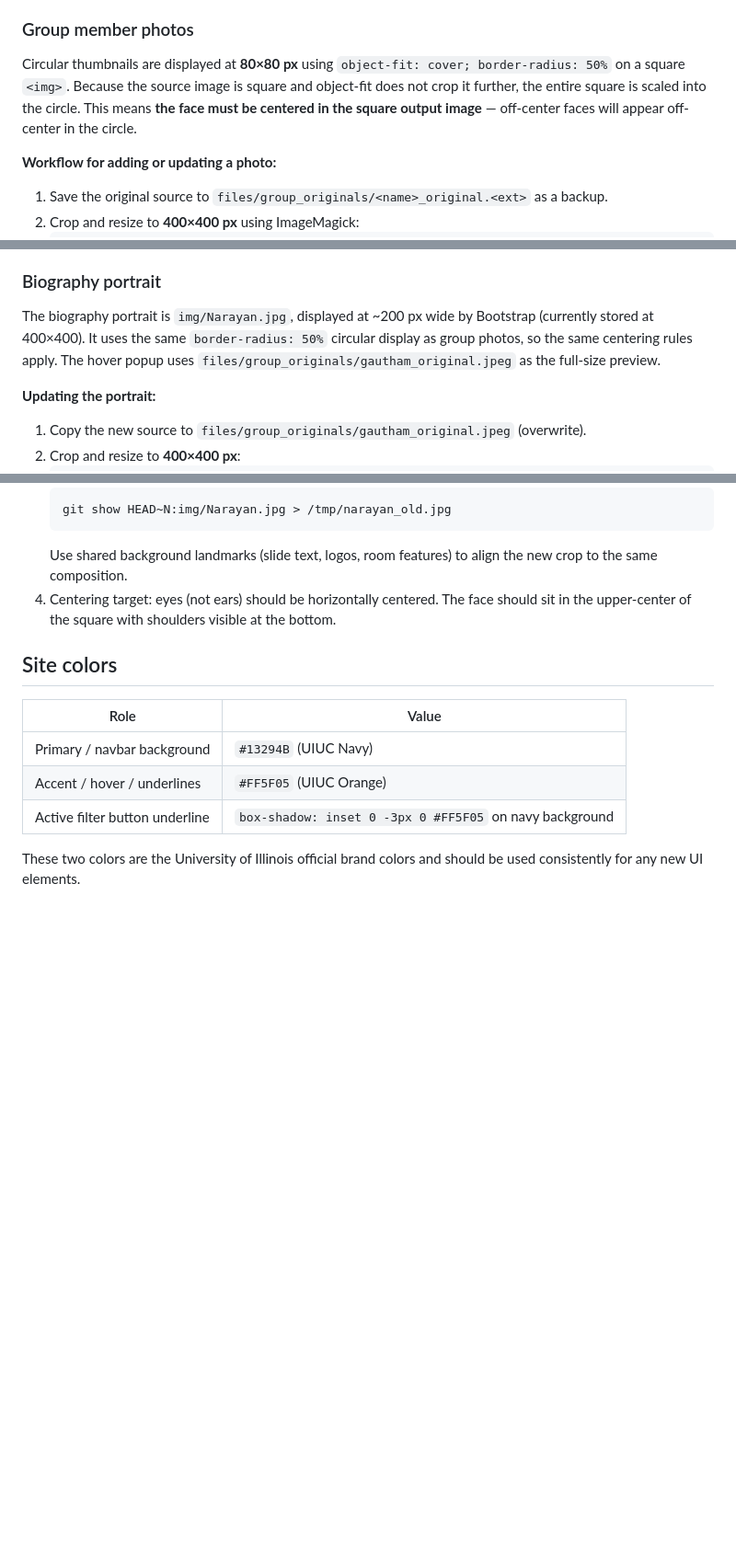
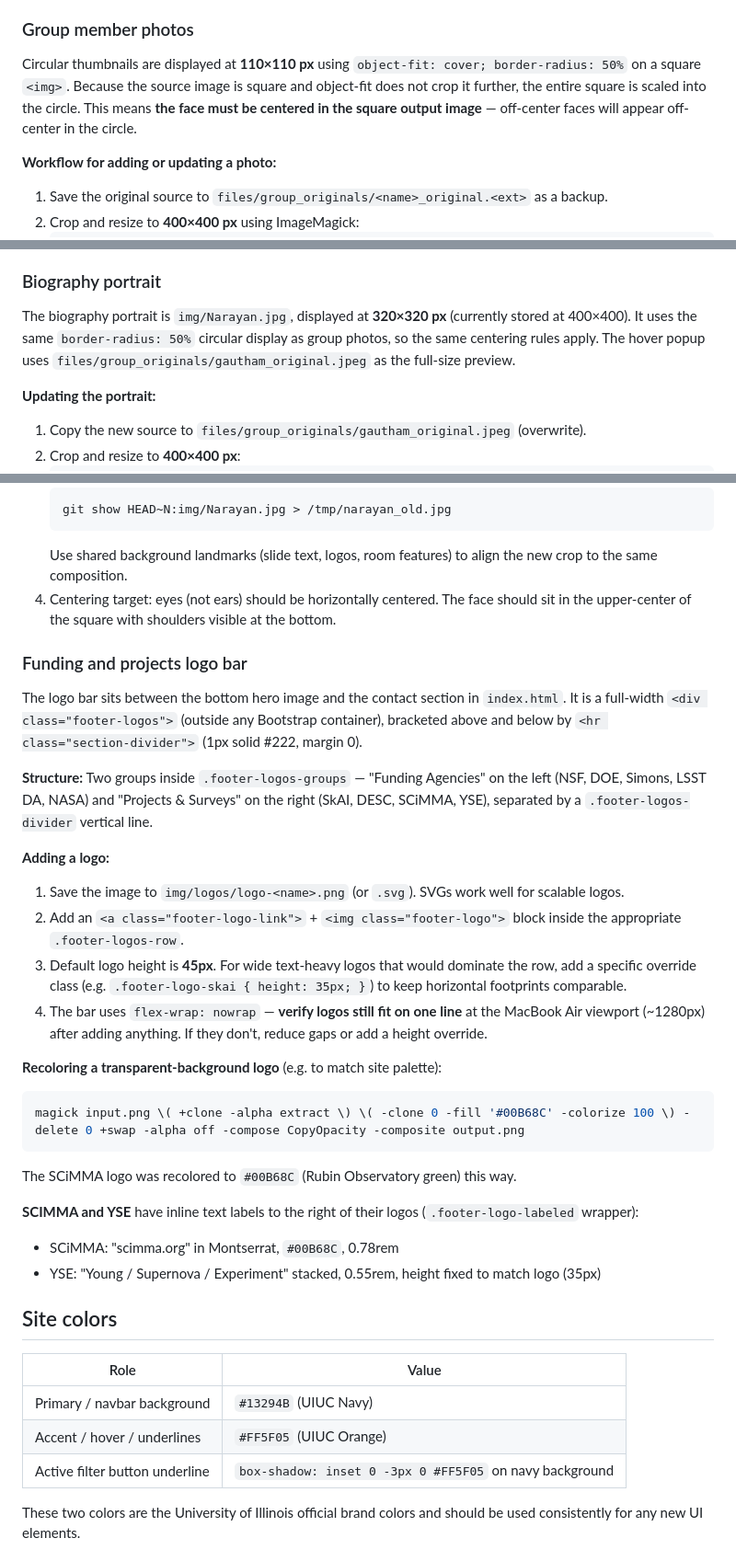
Before and after one commit to gnarayan/gnarayan.github.io, a Markdown page: CLAUDE.md, 3 parts joined by grey strips. Shown at 92% size. Rendered like a GitHub page; blank space fills up the shorter version.

Commit message:
Update CLAUDE.md: logo bar docs, corrected photo sizes, architecture
- Add logo bar section: structure, adding logos, height overrides, single-line
  constraint, recoloring technique, SCIMMA/YSE text labels
- Fix group thumbnail size reference: 80px → 110px
- Fix biography portrait size reference: ~200px → 320px
- Add img/logos/ to Architecture section

Co-Authored-By: Claude Sonnet 4.6 <noreply@anthropic.com>

````diff
--- a/CLAUDE.md
+++ b/CLAUDE.md
@@ -60,7 +60,7 @@ Periodically read `files/GauthamNarayan_CV.pdf` and compare its content (positio
 
 ### Group member photos
 
-Circular thumbnails are displayed at **80×80 px** using `object-fit: cover; border-radius: 50%` on a square `<img>`. Because the source image is square and object-fit does not crop it further, the entire square is scaled into the circle. This means **the face must be centered in the square output image** — off-center faces will appear off-center in the circle.
+Circular thumbnails are displayed at **110×110 px** using `object-fit: cover; border-radius: 50%` on a square `<img>`. Because the source image is square and object-fit does not crop it further, the entire square is scaled into the circle. This means **the face must be centered in the square output image** — off-center faces will appear off-center in the circle.
 
 **Workflow for adding or updating a photo:**
 
@@ -78,7 +78,7 @@ Circular thumbnails are displayed at **80×80 px** using `object-fit: cover; bor
 
 ### Biography portrait
 
-The biography portrait is `img/Narayan.jpg`, displayed at ~200 px wide by Bootstrap (currently stored at 400×400). It uses the same `border-radius: 50%` circular display as group photos, so the same centering rules apply. The hover popup uses `files/group_originals/gautham_original.jpeg` as the full-size preview.
+The biography portrait is `img/Narayan.jpg`, displayed at **320×320 px** (currently stored at 400×400). It uses the same `border-radius: 50%` circular display as group photos, so the same centering rules apply. The hover popup uses `files/group_originals/gautham_original.jpeg` as the full-size preview.
 
 **Updating the portrait:**
 
@@ -94,6 +94,28 @@ The biography portrait is `img/Narayan.jpg`, displayed at ~200 px wide by Bootst
    Use shared background landmarks (slide text, logos, room features) to align the new crop to the same composition.
 4. Centering target: eyes (not ears) should be horizontally centered. The face should sit in the upper-center of the square with shoulders visible at the bottom.
 
+### Funding and projects logo bar
+
+The logo bar sits between the bottom hero image and the contact section in `index.html`. It is a full-width `<div class="footer-logos">` (outside any Bootstrap container), bracketed above and below by `<hr class="section-divider">` (1px solid #222, margin 0).
+
+**Structure:** Two groups inside `.footer-logos-groups` — "Funding Agencies" on the left (NSF, DOE, Simons, LSST DA, NASA) and "Projects & Surveys" on the right (SkAI, DESC, SCiMMA, YSE), separated by a `.footer-logos-divider` vertical line.
+
+**Adding a logo:**
+1. Save the image to `img/logos/logo-<name>.png` (or `.svg`). SVGs work well for scalable logos.
+2. Add an `<a class="footer-logo-link">` + `<img class="footer-logo">` block inside the appropriate `.footer-logos-row`.
+3. Default logo height is **45px**. For wide text-heavy logos that would dominate the row, add a specific override class (e.g. `.footer-logo-skai { height: 35px; }`) to keep horizontal footprints comparable.
+4. The bar uses `flex-wrap: nowrap` — **verify logos still fit on one line** at the MacBook Air viewport (~1280px) after adding anything. If they don't, reduce gaps or add a height override.
+
+**Recoloring a transparent-background logo** (e.g. to match site palette):
+```bash
+magick input.png \( +clone -alpha extract \) \( -clone 0 -fill '#00B68C' -colorize 100 \) -delete 0 +swap -alpha off -compose CopyOpacity -composite output.png
+```
+The SCiMMA logo was recolored to `#00B68C` (Rubin Observatory green) this way.
+
+**SCIMMA and YSE** have inline text labels to the right of their logos (`.footer-logo-labeled` wrapper):
+- SCiMMA: "scimma.org" in Montserrat, `#00B68C`, 0.78rem
+- YSE: "Young / Supernova / Experiment" stacked, 0.55rem, height fixed to match logo (35px)
+
 ## Site colors
 
 | Role | Value |
````
Also changed, not shown: other parts of CLAUDE.md (+1 -0 lines).
